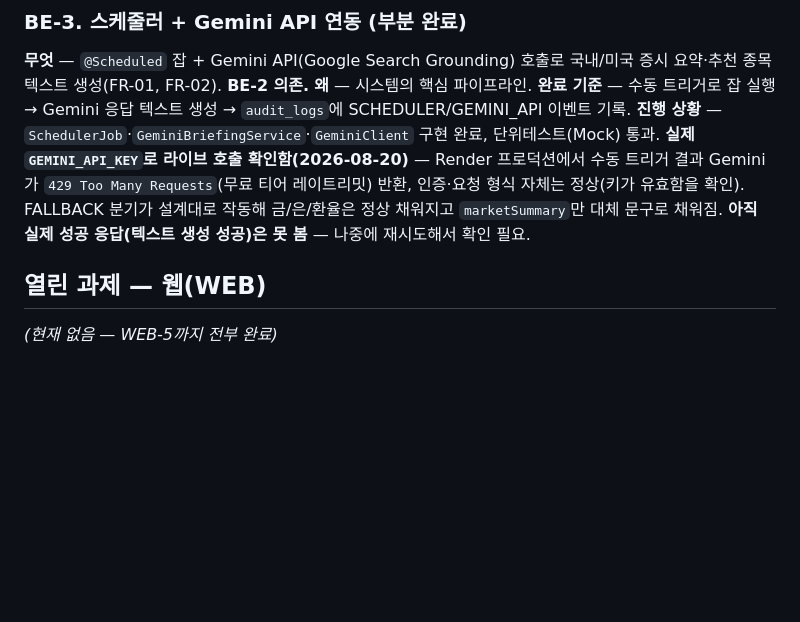
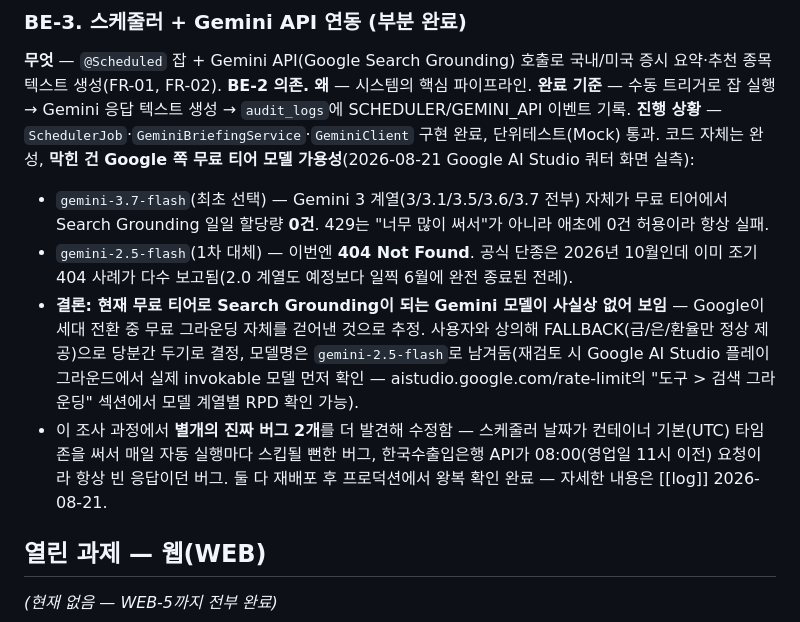
Before and after one commit to huni2/FireWatch, a Markdown page: llm-wiki/Next-Tasks.md, the part around the change. Drawn GitHub-style; blank space fills up the shorter version.

Commit message:
docs: Gemini 무료 티어 모델 조사 + 타임존/수출입은행 버그 기록
Co-Authored-By: Claude Sonnet 5 <noreply@anthropic.com>

```diff
--- a/llm-wiki/Next-Tasks.md
+++ b/llm-wiki/Next-Tasks.md
@@ -20,7 +20,11 @@
 **무엇** — `@Scheduled` 잡 + Gemini API(Google Search Grounding) 호출로 국내/미국 증시 요약·추천 종목 텍스트 생성(FR-01, FR-02). **BE-2 의존.**
 **왜** — 시스템의 핵심 파이프라인.
 **완료 기준** — 수동 트리거로 잡 실행 → Gemini 응답 텍스트 생성 → `audit_logs`에 SCHEDULER/GEMINI_API 이벤트 기록.
-**진행 상황** — `SchedulerJob`·`GeminiBriefingService`·`GeminiClient` 구현 완료, 단위테스트(Mock) 통과. **실제 `GEMINI_API_KEY`로 라이브 호출 확인함(2026-08-20)** — Render 프로덕션에서 수동 트리거 결과 Gemini가 `429 Too Many Requests`(무료 티어 레이트리밋) 반환, 인증·요청 형식 자체는 정상(키가 유효함을 확인). FALLBACK 분기가 설계대로 작동해 금/은/환율은 정상 채워지고 `marketSummary`만 대체 문구로 채워짐. **아직 실제 성공 응답(텍스트 생성 성공)은 못 봄** — 나중에 재시도해서 확인 필요.
+**진행 상황** — `SchedulerJob`·`GeminiBriefingService`·`GeminiClient` 구현 완료, 단위테스트(Mock) 통과. 코드 자체는 완성, **막힌 건 Google 쪽 무료 티어 모델 가용성**(2026-08-21 Google AI Studio 쿼터 화면 실측):
+  - `gemini-3.7-flash`(최초 선택) — Gemini 3 계열(3/3.1/3.5/3.6/3.7 전부) 자체가 무료 티어에서 Search Grounding 일일 할당량 **0건**. 429는 "너무 많이 써서"가 아니라 애초에 0건 허용이라 항상 실패.
+  - `gemini-2.5-flash`(1차 대체) — 이번엔 **404 Not Found**. 공식 단종은 2026년 10월인데 이미 조기 404 사례가 다수 보고됨(2.0 계열도 예정보다 일찍 6월에 완전 종료된 전례).
+  - **결론: 현재 무료 티어로 Search Grounding이 되는 Gemini 모델이 사실상 없어 보임** — Google이 세대 전환 중 무료 그라운딩 자체를 걷어낸 것으로 추정. 사용자와 상의해 FALLBACK(금/은/환율만 정상 제공)으로 당분간 두기로 결정, 모델명은 `gemini-2.5-flash`로 남겨둠(재검토 시 Google AI Studio 플레이그라운드에서 실제 invokable 모델 먼저 확인 — aistudio.google.com/rate-limit의 "도구 > 검색 그라운딩" 섹션에서 모델 계열별 RPD 확인 가능).
+  - 이 조사 과정에서 **별개의 진짜 버그 2개**를 더 발견해 수정함 — 스케줄러 날짜가 컨테이너 기본(UTC) 타임존을 써서 매일 자동 실행마다 스킵될 뻔한 버그, 한국수출입은행 API가 08:00(영업일 11시 이전) 요청이라 항상 빈 응답이던 버그. 둘 다 재배포 후 프로덕션에서 왕복 확인 완료 — 자세한 내용은 [[log]] 2026-08-21.
 
 ## 열린 과제 — 웹(WEB)
 
```
Also changed, not shown: llm-wiki/log.md (+9 -0 lines).
